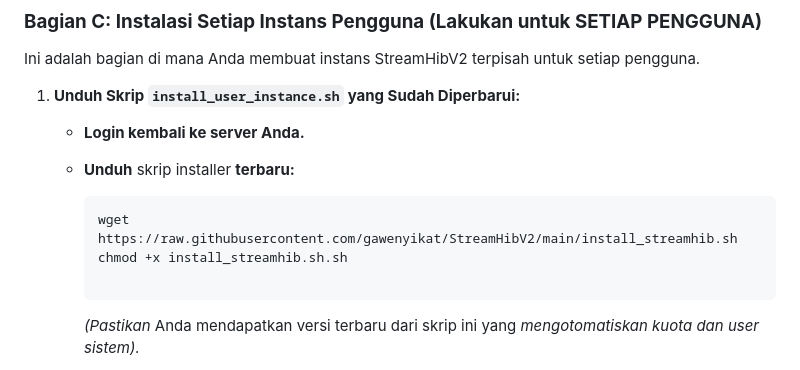
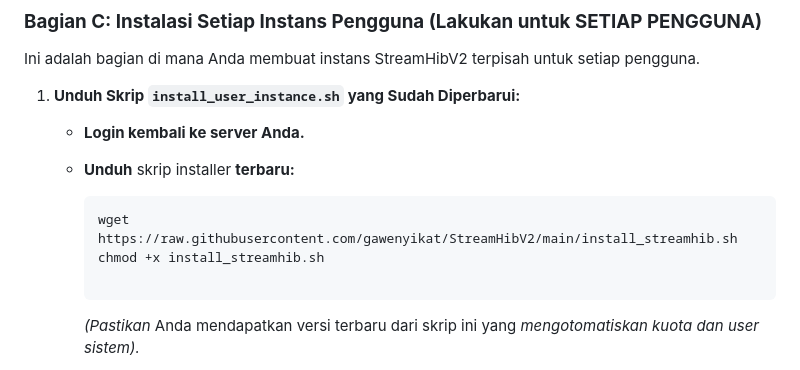
Before and after one commit to gawenyikat/StreamHibV2, a Markdown page: README.md, the part around the change. Drawn GitHub-style.

````diff
--- a/README.md
+++ b/README.md
@@ -180,7 +180,7 @@ Ini adalah bagian di mana Anda membuat instans StreamHibV2 terpisah untuk setiap
 
         ```bash
         wget https://raw.githubusercontent.com/gawenyikat/StreamHibV2/main/install_streamhib.sh
-        chmod +x install_streamhib.sh.sh
+        chmod +x install_streamhib.sh
 
         ```
 
````
